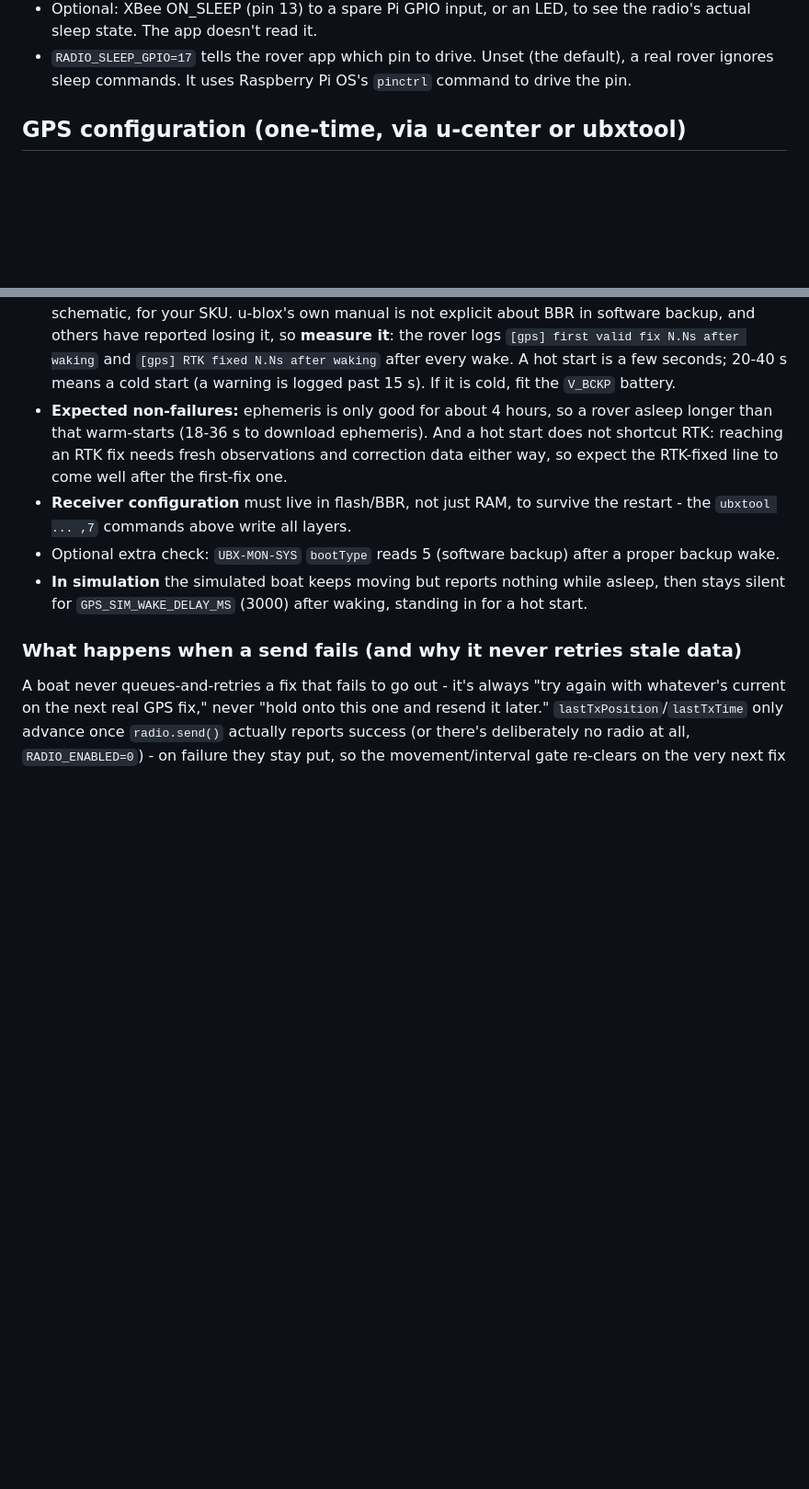
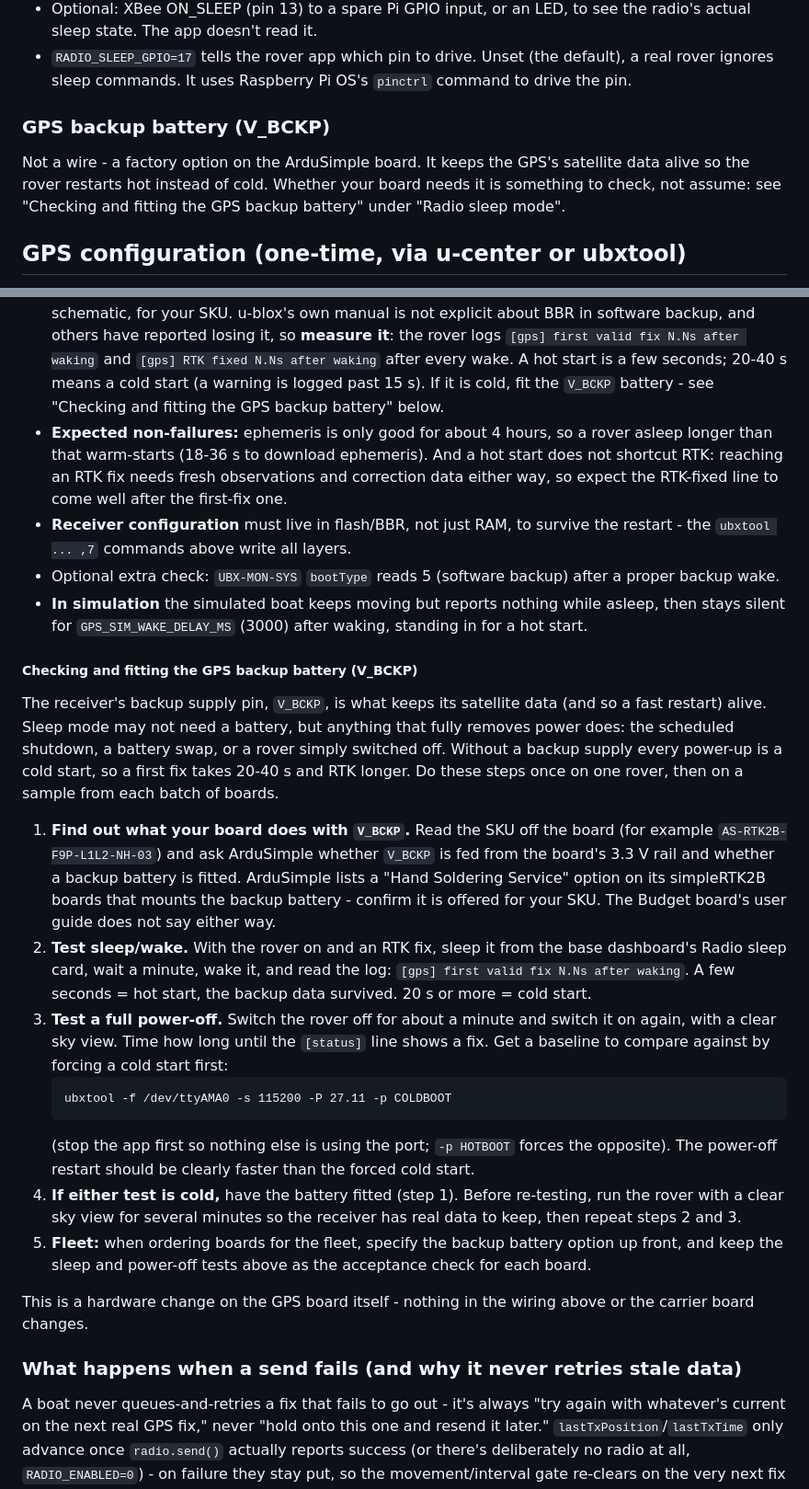
Before and after one commit to sdale511/race-tracker, a Markdown page: README.md, 2 parts joined by grey strips. Shown at 92% size. Rendered like a GitHub page; blank space fills up the shorter version.

Commit message:
Document GPS backup battery (V_BCKP) check, fitting and acceptance tests in README Link from wiring notes and GPS sleep cold-start section

````diff
--- a/README.md
+++ b/README.md
@@ -85,6 +85,13 @@ the radio's UART wiring above:
 - `RADIO_SLEEP_GPIO=17` tells the rover app which pin to drive. Unset (the
   default), a real rover ignores sleep commands. It uses Raspberry Pi OS's
   `pinctrl` command to drive the pin.
+
+### GPS backup battery (V_BCKP)
+
+Not a wire - a factory option on the ArduSimple board. It keeps the GPS's
+satellite data alive so the rover restarts hot instead of cold. Whether your board
+needs it is something to check, not assume: see "Checking and fitting the GPS
+backup battery" under "Radio sleep mode".
 
 ## GPS configuration (one-time, via u-center or ubxtool)
 
@@ -556,7 +563,7 @@ one), and the idle-shutdown timer ignores a sleeping rover's silence.
   logs `[gps] first valid fix N.Ns after waking` and `[gps] RTK fixed N.Ns after
   waking` after every wake. A hot start is a few seconds; 20-40 s means a
   cold start (a warning is logged past 15 s). If it is cold, fit the
-  `V_BCKP` battery.
+  `V_BCKP` battery - see "Checking and fitting the GPS backup battery" below.
 - **Expected non-failures:** ephemeris is only good for about 4 hours, so a
   rover asleep longer than that warm-starts (18-36 s to download ephemeris).
   And a hot start does not shortcut RTK: reaching an RTK fix needs fresh
@@ -569,6 +576,45 @@ one), and the idle-shutdown timer ignores a sleeping rover's silence.
 - **In simulation** the simulated boat keeps moving but reports nothing while
   asleep, then stays silent for `GPS_SIM_WAKE_DELAY_MS` (3000) after waking,
   standing in for a hot start.
+
+##### Checking and fitting the GPS backup battery (V_BCKP)
+
+The receiver's backup supply pin, `V_BCKP`, is what keeps its satellite data
+(and so a fast restart) alive. Sleep mode may not need a battery, but anything
+that fully removes power does: the scheduled shutdown, a battery swap, or a
+rover simply switched off. Without a backup supply every power-up is a cold
+start, so a first fix takes 20-40 s and RTK longer. Do these steps once on one
+rover, then on a sample from each batch of boards.
+
+1. **Find out what your board does with `V_BCKP`.** Read the SKU off the board
+   (for example `AS-RTK2B-F9P-L1L2-NH-03`) and ask ArduSimple whether `V_BCKP`
+   is fed from the board's 3.3 V rail and whether a backup battery is fitted.
+   ArduSimple lists a "Hand Soldering Service" option on its simpleRTK2B boards
+   that mounts the backup battery - confirm it is offered for your SKU. The
+   Budget board's user guide does not say either way.
+2. **Test sleep/wake.** With the rover on and an RTK fix, sleep it from the base
+   dashboard's Radio sleep card, wait a minute, wake it, and read the log:
+   `[gps] first valid fix N.Ns after waking`. A few seconds = hot start, the
+   backup data survived. 20 s or more = cold start.
+3. **Test a full power-off.** Switch the rover off for about a minute and
+   switch it on again, with a clear sky view. Time how long until the `[status]`
+   line shows a fix. Get a baseline to compare against by forcing a cold start
+   first:
+   ```
+   ubxtool -f /dev/ttyAMA0 -s 115200 -P 27.11 -p COLDBOOT
+   ```
+   (stop the app first so nothing else is using the port; `-p HOTBOOT` forces
+   the opposite). The power-off restart should be clearly faster than the
+   forced cold start.
+4. **If either test is cold,** have the battery fitted (step 1). Before
+   re-testing, run the rover with a clear sky view for several minutes so the
+   receiver has real data to keep, then repeat steps 2 and 3.
+5. **Fleet:** when ordering boards for the fleet, specify the backup battery option
+   up front, and keep the sleep and power-off tests above as the acceptance
+   check for each board.
+
+This is a hardware change on the GPS board itself - nothing in the wiring above
+or the carrier board changes.
 
 ### What happens when a send fails (and why it never retries stale data)
 
````
